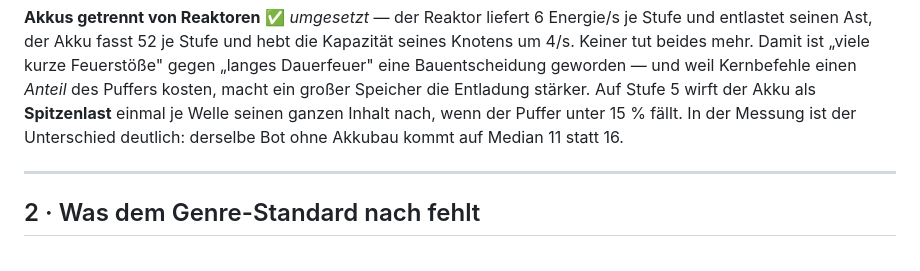
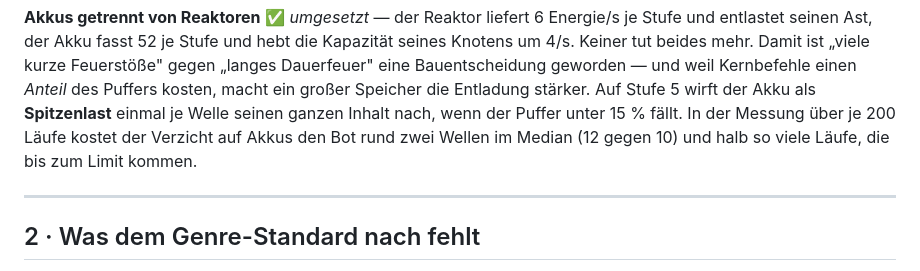
Before and after one commit to dheits/core-defense, a Markdown page: IDEAS.md, the part around the change. GitHub-like rendering.

```diff
--- a/IDEAS.md
+++ b/IDEAS.md
@@ -49,8 +49,8 @@ um 4/s. Keiner tut beides mehr. Damit ist „viele kurze Feuerstöße" gegen „
 Dauerfeuer" eine Bauentscheidung geworden — und weil Kernbefehle einen *Anteil* des
 Puffers kosten, macht ein großer Speicher die Entladung stärker. Auf Stufe 5 wirft der
 Akku als **Spitzenlast** einmal je Welle seinen ganzen Inhalt nach, wenn der Puffer unter
-15 % fällt. In der Messung ist der Unterschied deutlich: derselbe Bot ohne Akkubau kommt
-auf Median 11 statt 16.
+15 % fällt. In der Messung über je 200 Läufe kostet der Verzicht auf Akkus den Bot rund
+zwei Wellen im Median (12 gegen 10) und halb so viele Läufe, die bis zum Limit kommen.
 
 ---
 
```
Also changed, not shown: README.md (+22 -7 lines).
